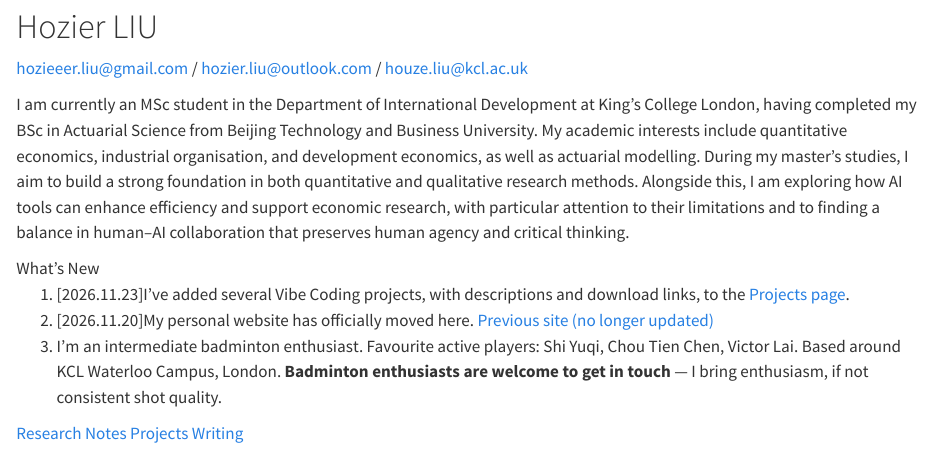
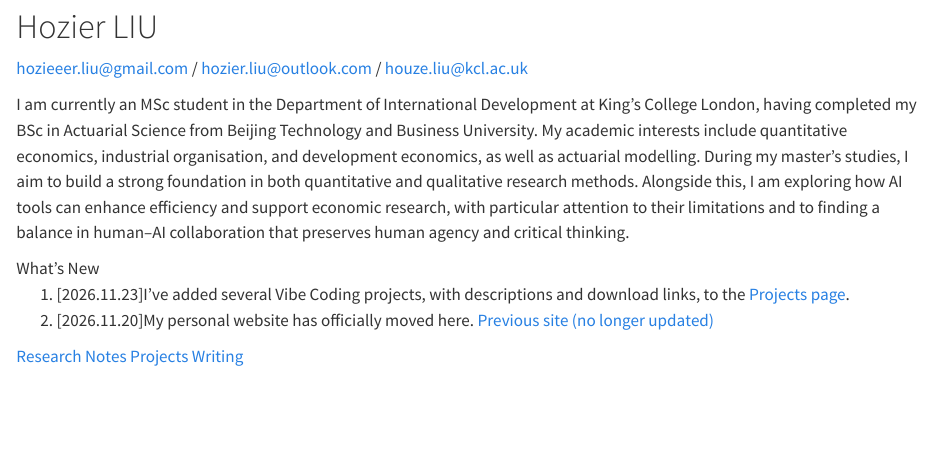
Before and after one commit to hozieeerliu/hozieeerliu.github.io, a Quarto document (index.qmd): the page in a window 1100 px wide, from 80 px down. Rendered offline with R 4.5, knitr and Pandoc in place of Quarto, with nearby package versions.

Commit message:
Remove badminton homepage update

```diff
--- a/index.qmd
+++ b/index.qmd
@@ -21,7 +21,6 @@ body-classes: home-page
 <ol class="updates-list">
 <li class="update-entry"><time datetime="2026-11-23">[2026.11.23]</time><span>I’ve added several Vibe Coding projects, with descriptions and download links, to the <a href="projects.qmd">Projects page</a>.</span></li>
 <li class="update-entry"><time datetime="2026-11-20">[2026.11.20]</time><span>My personal website has officially moved here. <a href="https://www.jingqishixiang.com">Previous site (no longer updated)</a></span></li>
-<li class="update-entry is-undated"><span>I’m an intermediate badminton enthusiast. Favourite active players: Shi Yuqi, Chou Tien Chen, Victor Lai. Based around KCL Waterloo Campus, London. <strong>Badminton enthusiasts are welcome to get in touch</strong> — I bring enthusiasm, if not consistent shot quality.</span></li>
 </ol>
 </div>
 </div>
```
